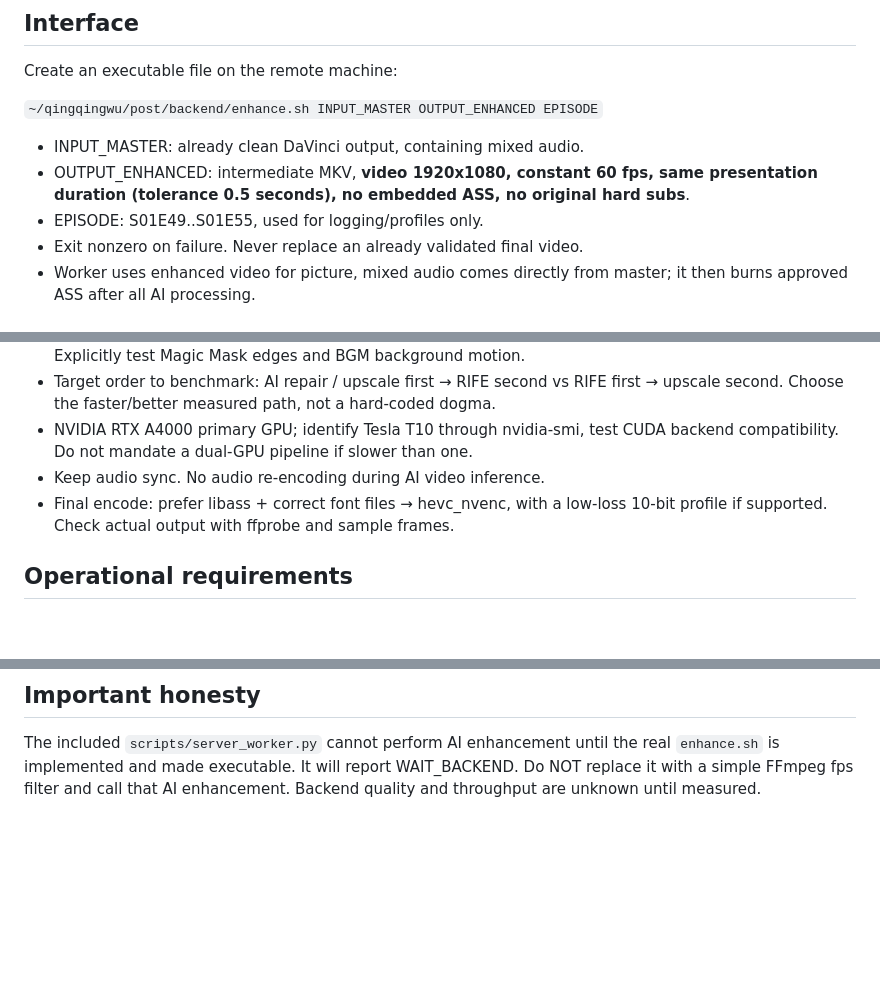
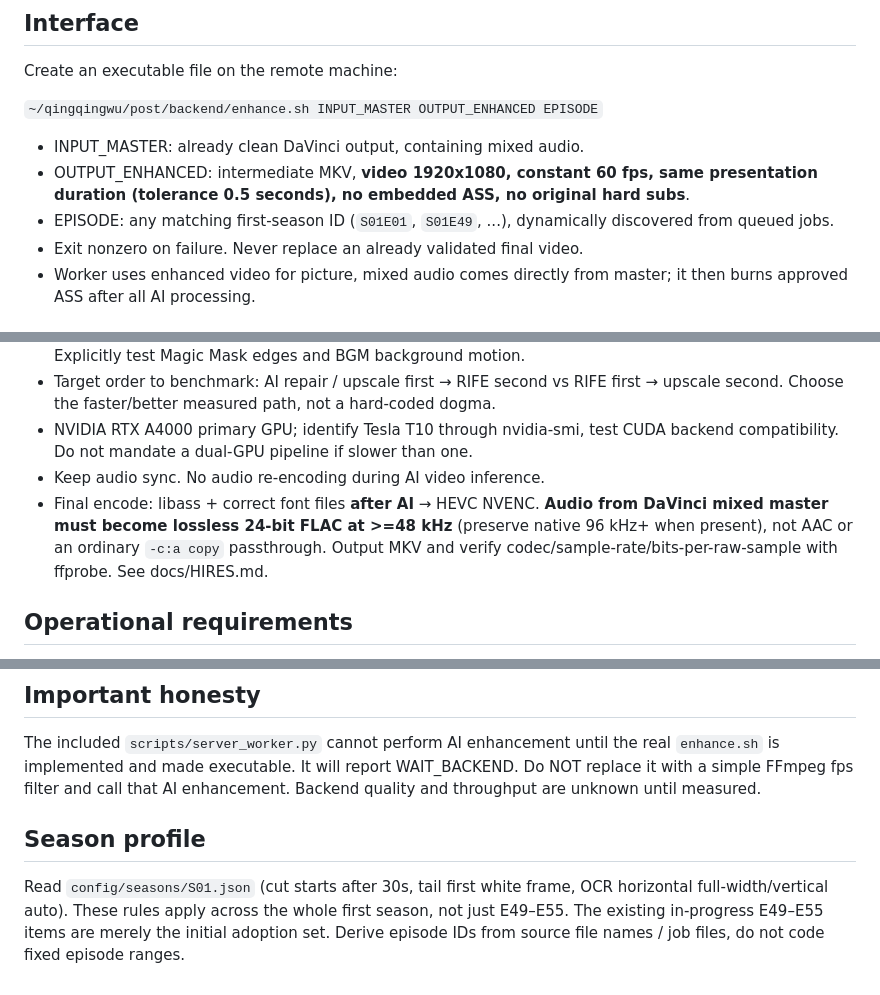
Before and after one commit to MOPELotus/Kwjd, a Markdown page: docs/BACKENDS.md, 3 parts joined by grey strips. GitHub-like rendering; blank space fills up the shorter version.

Commit message:
docs: season-wide AI backend and 24-bit FLAC deliverables

```diff
--- a/docs/BACKENDS.md
+++ b/docs/BACKENDS.md
@@ -9,7 +9,7 @@ Create an executable file on the remote machine:
 
 - INPUT_MASTER: already clean DaVinci output, containing mixed audio.
 - OUTPUT_ENHANCED: intermediate MKV, **video 1920x1080, constant 60 fps, same presentation duration (tolerance 0.5 seconds), no embedded ASS, no original hard subs**.
-- EPISODE: S01E49..S01E55, used for logging/profiles only.
+- EPISODE: any matching first-season ID (`S01E01`, `S01E49`, ...), dynamically discovered from queued jobs.
 - Exit nonzero on failure. Never replace an already validated final video.
 - Worker uses enhanced video for picture, mixed audio comes directly from master; it then burns approved ASS after all AI processing.
 
@@ -20,7 +20,7 @@ Create an executable file on the remote machine:
 - Target order to benchmark: AI repair / upscale first → RIFE second vs RIFE first → upscale second. Choose the faster/better measured path, not a hard-coded dogma.
 - NVIDIA RTX A4000 primary GPU; identify Tesla T10 through nvidia-smi, test CUDA backend compatibility. Do not mandate a dual-GPU pipeline if slower than one.
 - Keep audio sync. No audio re-encoding during AI video inference.
-- Final encode: prefer libass + correct font files → hevc_nvenc, with a low-loss 10-bit profile if supported. Check actual output with ffprobe and sample frames.
+- Final encode: libass + correct font files **after AI** → HEVC NVENC. **Audio from DaVinci mixed master must become lossless 24-bit FLAC at >=48 kHz** (preserve native 96 kHz+ when present), not AAC or an ordinary `-c:a copy` passthrough. Output MKV and verify codec/sample-rate/bits-per-raw-sample with ffprobe. See docs/HIRES.md.
 
 ## Operational requirements
 - No sudo assumed; use venv, user-owned binaries, installed compatible CUDA.
@@ -33,3 +33,7 @@ Create an executable file on the remote machine:
 
 ## Important honesty
 The included `scripts/server_worker.py` cannot perform AI enhancement until the real `enhance.sh` is implemented and made executable. It will report WAIT_BACKEND. Do NOT replace it with a simple FFmpeg fps filter and call that AI enhancement. Backend quality and throughput are unknown until measured.
+
+## Season profile
+
+Read `config/seasons/S01.json` (cut starts after 30s, tail first white frame, OCR horizontal full-width/vertical auto). These rules apply across the whole first season, not just E49–E55. The existing in-progress E49–E55 items are merely the initial adoption set. Derive episode IDs from source file names / job files, do not code fixed episode ranges.
```
